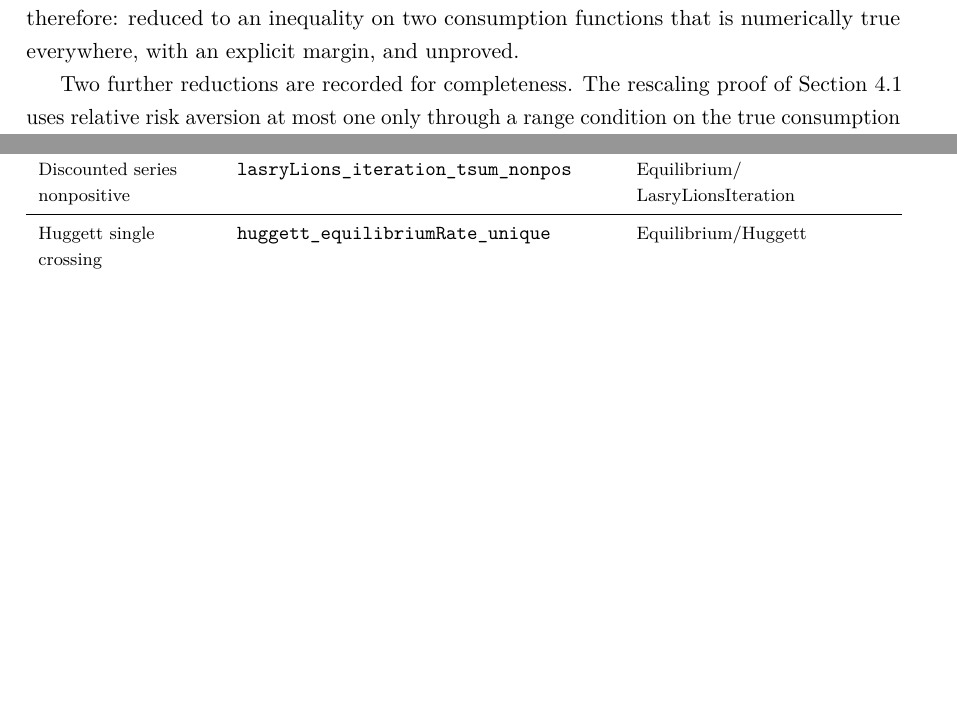
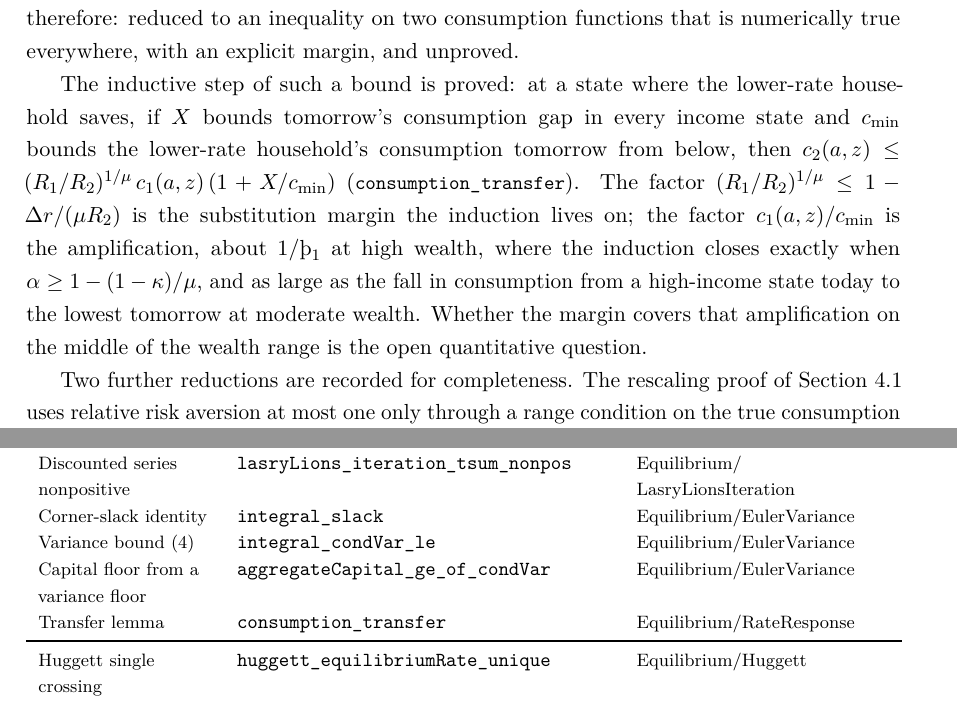
Before and after one commit to LeanEconomics/LeanEconomics, a LaTeX paper (WriteUpResults/main.tex, which reads WriteUpResults/sections/appendix_index.tex, WriteUpResults/sections/beyondlog.tex): two parts of pages 16 and 24 of 25 before the commit and two parts of pages 16 and 24 of 26 after it, joined at a grey line, cut so that both start at the same text, the shorter picture padded with empty space. Compiled offline with pdfLaTeX.

Commit message:
The rate-response transfer lemma; paper records both reductions
Equilibrium/RateResponse.lean. The inductive step of the rate-response bound
c₂ − c₁ ≤ Δr(αa + B): at a state where the lower-rate household saves, if X bounds tomorrow's
consumption gap in every income state and c_min ≤ c₁(a₁', z'), then
c₂(a,z) ≤ (R₁/R₂)^{1/γ} · c₁(a,z) · (1 + X/c_min) (consumption_transfer; gap form
consumption_gap_transfer). The two Euler inequalities with the consumption difference kept
explicit. Docstring isolates the two numbers a proof must control: the substitution margin
(R₁/R₂)^{1/γ} ≤ 1 − Δr/(γR₂) and the amplification c₁/c_min (≈1/Þ in the tail, up to
y_max/y_min at moderate wealth with persistent income).

Write-up: existence section records the Euler-variance reduction (corner-slack identity, the
variance bound, the capital floor from a variance floor, and the remaining input); the frontier
section records the transfer lemma; index updated. 26 pages.

All on [propext, Classical.choice, Quot.sound]; 0 sorries.

Co-Authored-By: Claude Fable 5.1 <noreply@anthropic.com>

```diff
--- a/WriteUpResults/sections/appendix_index.tex
+++ b/WriteUpResults/sections/appendix_index.tex
@@ -55,6 +55,10 @@ Consumption sandwich & \lean{crra\_consumption\_sandwich} & Models/\allowbreak C
 Asymptotic linearity & \lean{crra\_abs\_consumptionFn\_div\_sub\_minMPC\_le} & Models/\allowbreak ConsumptionSandwich\\
 Lasry--Lions along the iteration \eqref{eq:lliter} & \lean{lasryLions\_iteration\_sum\_le} & Equilibrium/\allowbreak LasryLionsIteration\\
 Discounted series nonpositive & \lean{lasryLions\_iteration\_tsum\_nonpos} & Equilibrium/\allowbreak LasryLionsIteration\\
+Corner-slack identity & \lean{integral\_slack} & Equilibrium/\allowbreak EulerVariance\\
+Variance bound \eqref{eq:condvar} & \lean{integral\_condVar\_le} & Equilibrium/\allowbreak EulerVariance\\
+Capital floor from a variance floor & \lean{aggregateCapital\_ge\_of\_condVar} & Equilibrium/\allowbreak EulerVariance\\
+Transfer lemma & \lean{consumption\_transfer} & Equilibrium/\allowbreak RateResponse\\
 \midrule
 Huggett single crossing & \lean{huggett\_equilibriumRate\_unique} & Equilibrium/\allowbreak Huggett\\
 Strict Theorem 1, creditors & \lean{policy\_lt\_policy\_withRate\_of\_marginal\_at} & Equilibrium/\allowbreak DebtorRate\\
--- a/WriteUpResults/sections/beyondlog.tex
+++ b/WriteUpResults/sections/beyondlog.tex
@@ -153,6 +153,17 @@ absolute, that is, comparative statics of $c$ in $r$ uniform on the support. We
 result. The status of $\mu\in\{3,5\}$ is therefore: reduced to an inequality on two consumption
 functions that is numerically true everywhere, with an explicit margin, and unproved.
 
+The inductive step of such a bound is proved: at a state where the lower-rate household saves,
+if $X$ bounds tomorrow's consumption gap in every income state and $c_{\min}$ bounds the
+lower-rate household's consumption tomorrow from below, then
+$c_2(a,z)\le (R_1/R_2)^{1/\mu}\,c_1(a,z)\,(1+X/c_{\min})$ (\lean{consumption\_transfer}). The
+factor $(R_1/R_2)^{1/\mu}\le1-\Delta r/(\mu R_2)$ is the substitution margin the induction lives
+on; the factor $c_1(a,z)/c_{\min}$ is the amplification, about $1/\Thorn_1$ at high wealth, where
+the induction closes exactly when $\alpha\ge1-(1-\kappa)/\mu$, and as large as the fall in
+consumption from a high-income state today to the lowest tomorrow at moderate wealth. Whether the
+margin covers that amplification on the middle of the wealth range is the open quantitative
+question.
+
 Two further reductions are recorded for completeness. The rescaling proof of Section~\ref{sec:thm1}
 uses relative risk aversion at most one only through a range condition on the true consumption
 function of the higher-rate economy, $(1-c_2(0)/c_2(ta))(\rho-1)\le\rho^{1/\mu}-1$ with
```
Also changed, not shown: WriteUpResults/sections/mainresult.tex (+20 -0 lines), WriteUpResults/main.pdf, 2 other files.
